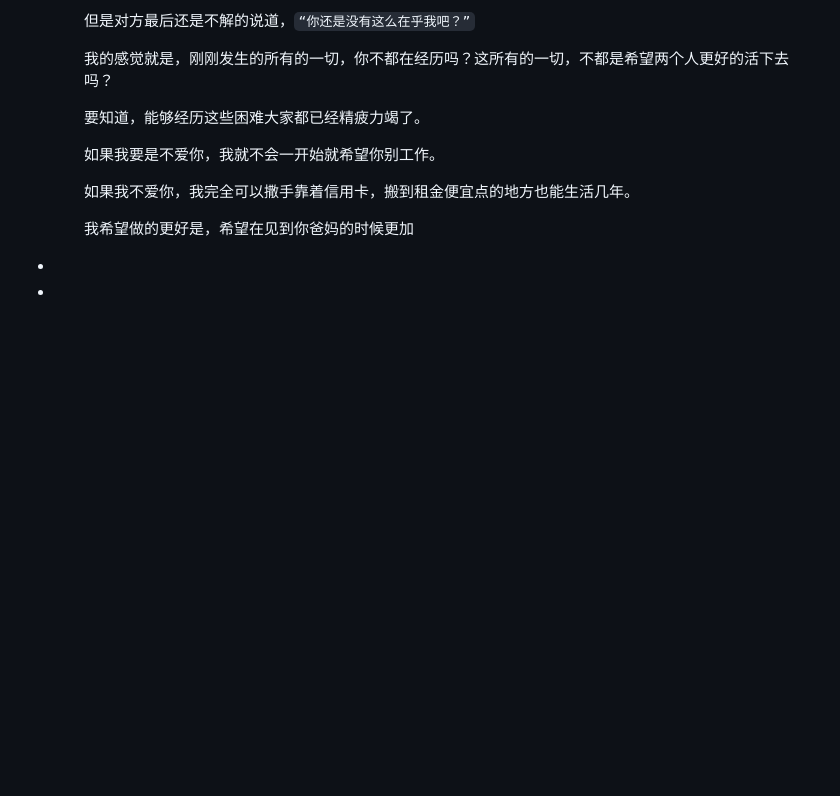
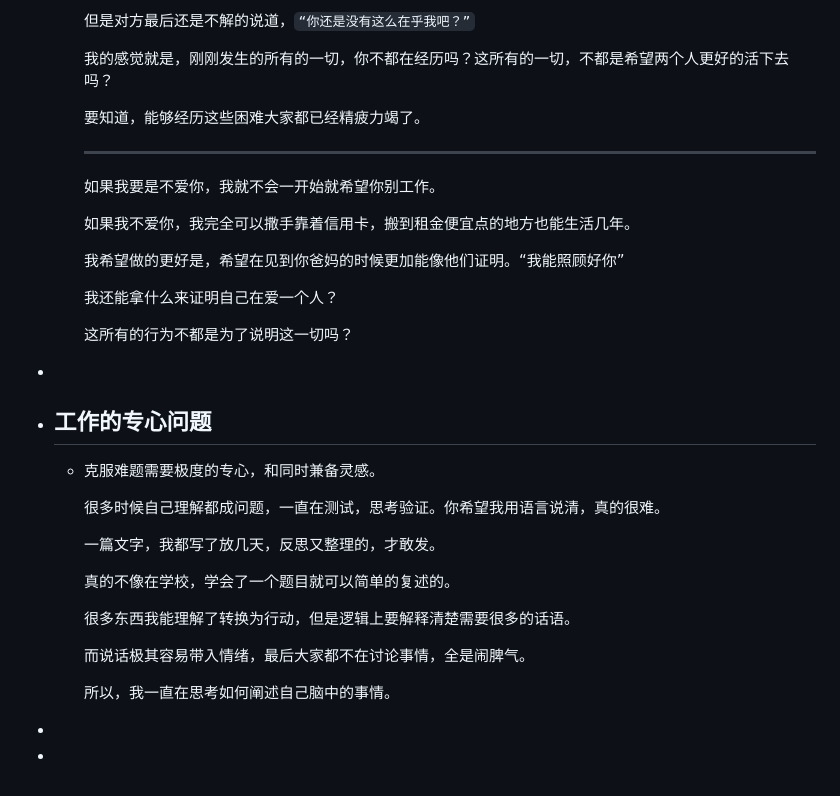
Before and after one commit to jojotabako/qin, a Markdown page: pages/回信.md, the part around the change. Drawn GitHub-style; blank space fills up the shorter version.

Commit message:
Auto saved by Logseq

```diff
--- a/pages/回信.md
+++ b/pages/回信.md
@@ -89,10 +89,31 @@
 
 	  要知道，能够经历这些困难大家都已经精疲力竭了。
 
+	  ---
+
 	  如果我要是不爱你，我就不会一开始就希望你别工作。
 
 	  如果我不爱你，我完全可以撒手靠着信用卡，搬到租金便宜点的地方也能生活几年。
 
-	  我希望做的更好是，希望在见到你爸妈的时候更加
+	  我希望做的更好是，希望在见到你爸妈的时候更加能像他们证明。“我能照顾好你”
+
+	  我还能拿什么来证明自己在爱一个人？
+
+	  这所有的行为不都是为了说明这一切吗？
+-
+- ## 工作的专心问题
+	- 克服难题需要极度的专心，和同时兼备灵感。
+
+	  很多时候自己理解都成问题，一直在测试，思考验证。你希望我用语言说清，真的很难。
+
+	  一篇文字，我都写了放几天，反思又整理的，才敢发。
+
+	  真的不像在学校，学会了一个题目就可以简单的复述的。
+
+	  很多东西我能理解了转换为行动，但是逻辑上要解释清楚需要很多的话语。
+
+	  而说话极其容易带入情绪，最后大家都不在讨论事情，全是闹脾气。
+
+	  所以，我一直在思考如何阐述自己脑中的事情。
 -
 -
```
